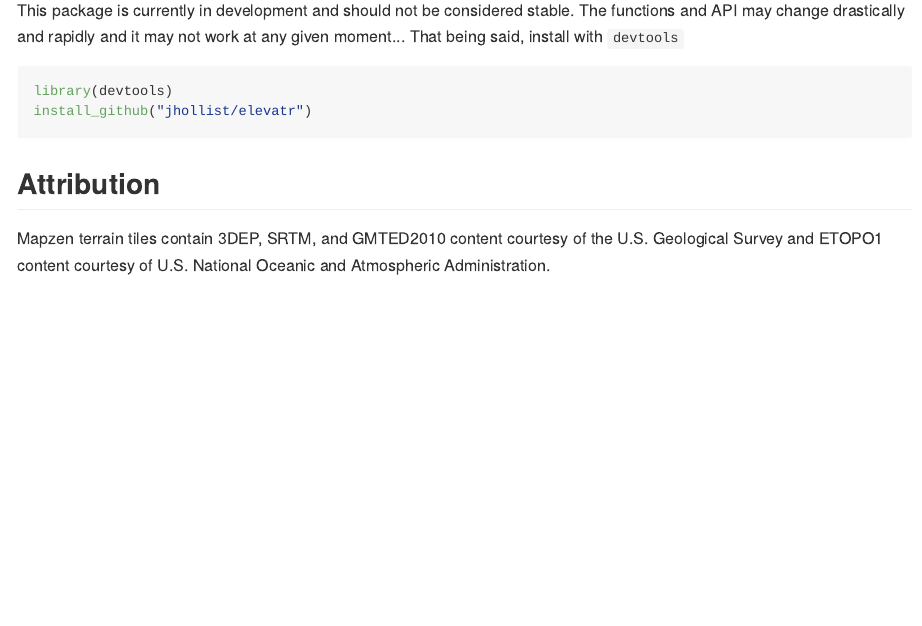
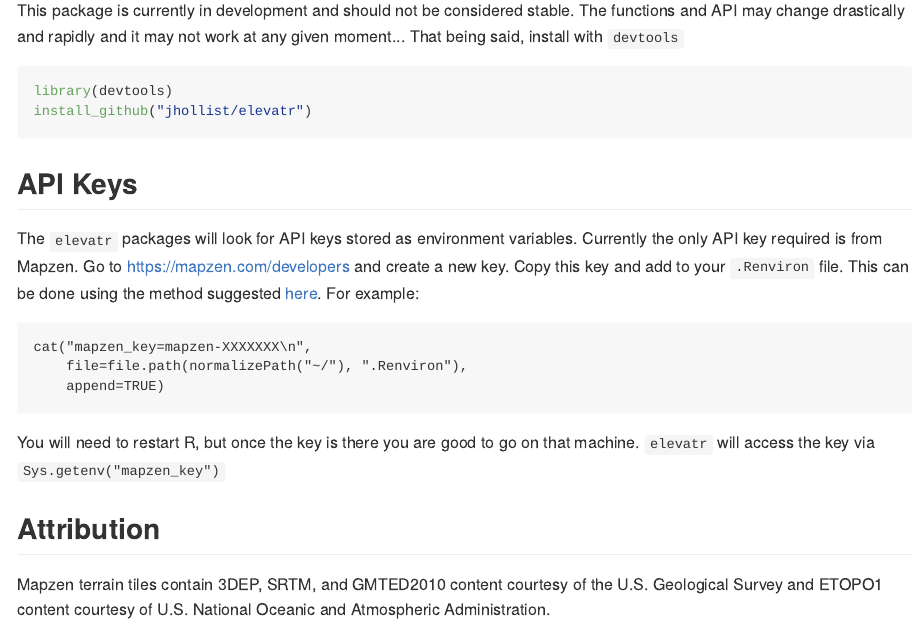
Before and after one commit to USEPA/elevatr, an R Markdown document (README.Rmd): the page in a window 1100 px wide, from 530 px down. The pictures show the output file README.md that the author committed with the source, drawn offline in the style of GitHub; badge pictures from the web are left out.

Commit message:
updated api_key to .Renviron (better for cross-language)

````diff
--- a/README.Rmd
+++ b/README.Rmd
@@ -24,5 +24,17 @@ library(devtools)
 install_github("jhollist/elevatr")
 ```
 
+## API Keys
+
+The `elevatr` packages will look for API keys stored as environment variables.  Currently the only API key required is from Mapzen.  Go to <https://mapzen.com/developers> and create a new key.  Copy this key and add to your `.Renviron` file.  This can be done using the method suggested [here](http://happygitwithr.com/api-tokens.html).  For example:
+
+```
+cat("mapzen_key=mapzen-XXXXXXX\n",
+    file=file.path(normalizePath("~/"), ".Renviron"),
+    append=TRUE)
+```
+
+You will need to restart R, but once the key is there you are good to go on that machine.  `elevatr` will access the key via `Sys.getenv("mapzen_key")`
+
 ## Attribution
 Mapzen terrain tiles contain 3DEP, SRTM, and GMTED2010 content courtesy of the U.S. Geological Survey and ETOPO1 content courtesy of U.S. National Oceanic and Atmospheric Administration.
````
Also changed, not shown: R/get_elev_point.R (+4 -5 lines), R/get_elev_raster.R (+2 -2 lines), R/internal.R (+1 -1 lines), README.md, 3 other files.
